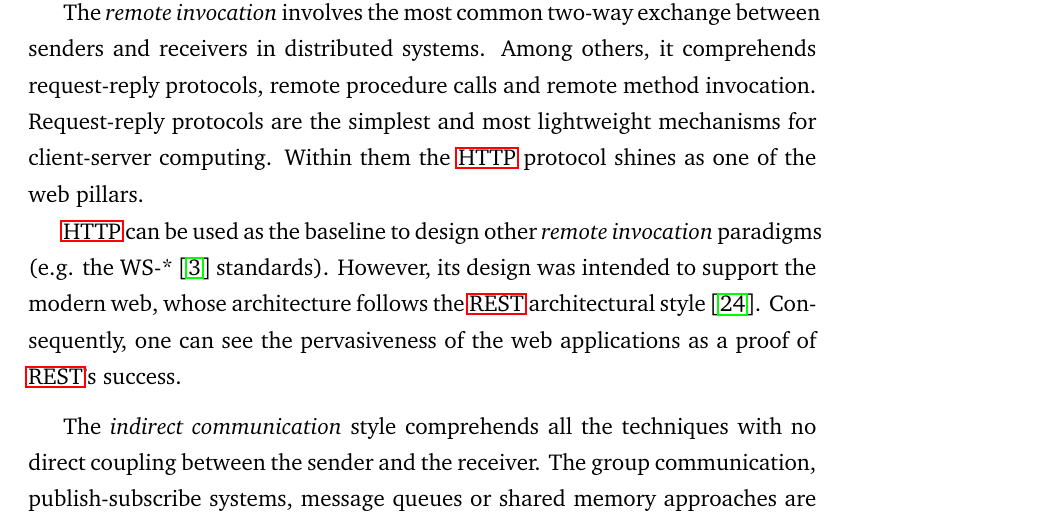
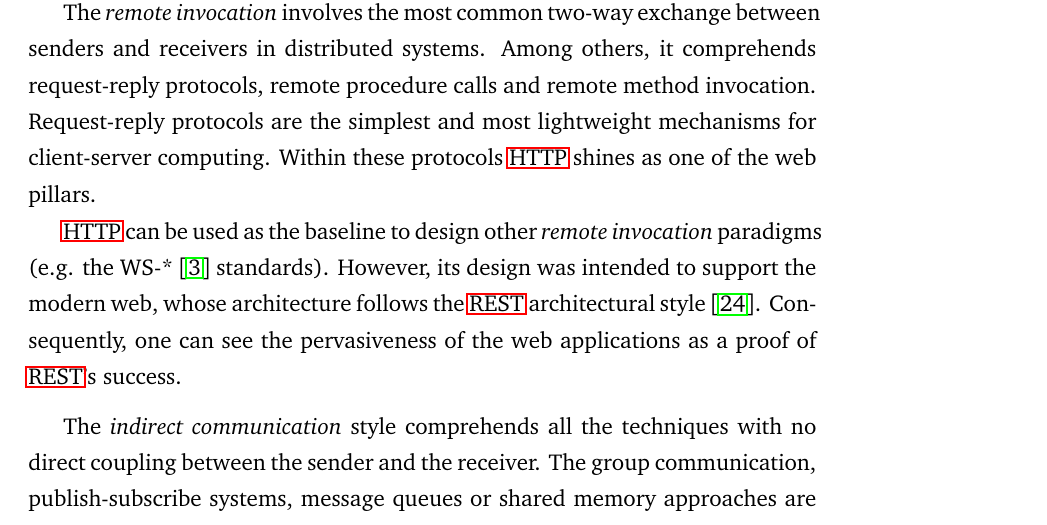
Before and after one commit to gomezgoiri/dissertation, a LaTeX thesis (dissertation.tex, which reads 2_background/1_integration.tex): part of page 40 of 179, cut so that both start at the same text. Compiled offline with pdfLaTeX; a LaTeX package or settings file that is missing is left out.

Commit message:
Avoiding confusion with "Remote invocation" in "Within them"

```diff
--- a/2_background/1_integration.tex
+++ b/2_background/1_integration.tex
@@ -30,7 +30,7 @@ the remote invocation and the indirect communication (see Figure~\ref{fig:middle
 The \emph{remote invocation} involves the most common two-way exchange between senders and receivers in distributed systems.
 Among others, it comprehends request-reply protocols, remote procedure calls and remote method invocation.
 Request-reply protocols are the simplest and most lightweight mechanisms for client-server computing. % lo dicen Coulouris, no lo digo yo ;-)
-Within them the \ac{http} protocol shines as one of the web pillars.
+Within these protocols \ac{http} shines as one of the web pillars.
 
 
 \ac{http} can be used as the baseline to design other \emph{remote invocation} paradigms (e.g. the WS-* \citep{alonso_web_2010} standards).
```
